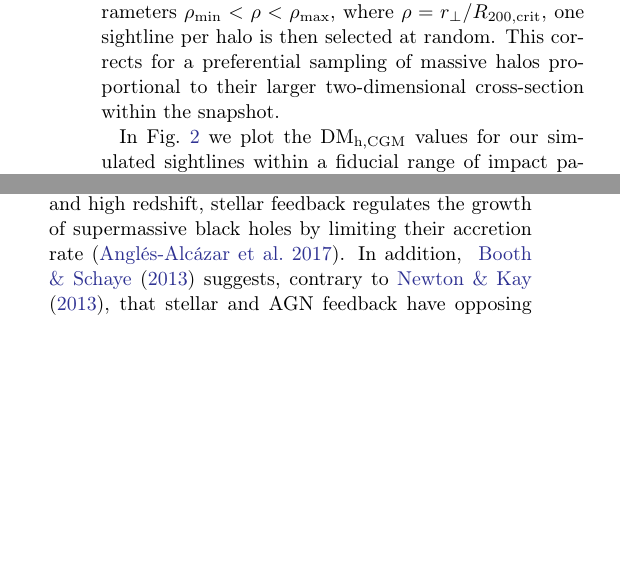
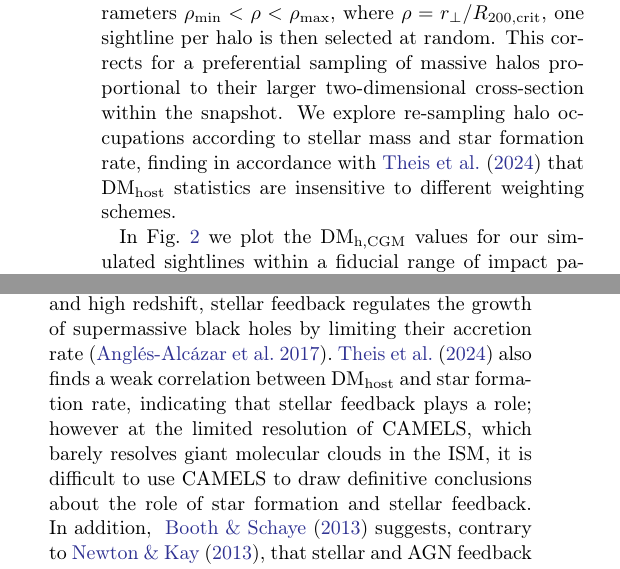
Before and after one commit to leungcalvin/kko_host_paper, a LaTeX paper (dmh_companion_paper.tex): two parts of the columns of pages 7 and 12 of 19, joined at a grey line, cut so that both start at the same text, the shorter picture padded with empty space. Compiled offline with pdfLaTeX.

Commit message:
added Theis et al

```diff
--- a/dmh_companion_paper.tex
+++ b/dmh_companion_paper.tex
@@ -371,7 +371,7 @@ We argue that for comparisons between simulated and observed FRB sightlines, thi
 One potential drawback is that our definition incurs a bias due to the mean gas density within the $25$ Mpc/h snapshot, but this on the order of $\lesssim 5$ pc cm$^{-3}$~\citep{medlock2024probing}. This bias can be subtracted, and with a $1/\sqrt{N}$ scaling of the uncertainties used in this work (Eq.~\ref{eq:sigma_i_def}), it is subdominant for fewer than $ N \lesssim 200$ data points.
 After removing sightlines intercepting more than one halo within its $R_\mathrm{200,crit}$, like in criteria 2 in \S~\ref{sec:sample}, each sightline can be unambiguously associated with the index of the nearest halo in the halo catalog.
 Then, within a range of normalized impact parameters $\rho_{\rm min} < \rho < \rho_{\rm max}$, where $\rho = r_\perp/R_\mathrm{200,crit}$, one sightline per halo is then selected at random.
-This corrects for a preferential sampling of massive halos proportional to their larger two-dimensional cross-section within the snapshot.
+This corrects for a preferential sampling of massive halos proportional to their larger two-dimensional cross-section within the snapshot. We explore re-sampling halo occupations according to stellar mass and star formation rate, finding in accordance with~\citet{theis2024galaxy} that \dmh\ statistics are insensitive to different weighting schemes.
 
 In Fig.~\ref{fig:camels} we plot the \dmhcgm\ values for our simulated sightlines within a fiducial range of impact parameters ($\rho_{\rm min} = 0.0 < \rho < 0.05 = \rho_{\rm max}$) as a function of stellar mass and feedback model. These predictions are slightly sensitive to the host offset distribution of FRBs: FRB sightlines highly offset from their gas halos may exclude a small portion of \dmhcgm\ from their sightlines~\citep[see Fig. 5 of][]{medlock2024probing}. Though highly-offset FRB sources at impact parameters of $\sim 5 R_\mathrm{eff}$ have been associated with their host galaxies~\citep{kirsten2022repeating,shah2024repeating,eftekhari2024massive}, these sources have been cut from our observational sample (criteria 3 in \S~\ref{sec:sample}); most FRBs have offsets of less than $\approx 2 R_\mathrm{eff}$~\citep[see Fig. 6 in][]{shannon2024commensal}. Given that the half-light radius $R_\mathrm{eff}$ is $\sim 0.015 R_\mathrm{200,crit}$\citep{kravtsov2013size}, we may conclude that $\rho \lesssim 0.03 R_\mathrm{200,crit}$ for FRB sightlines in Tab.~\ref{tab:sample}, even though the second component of the host offsets of some sources is not well-constrained by their highly elongated localization ellipses~\citep{chime2025catalog}.
 
@@ -482,7 +482,7 @@ On the other hand, as pointed out by~\citet{ni2023camels}, the principal differe
 
 It is possible that both stellar \emph{and} AGN feedback play a role in this mass range, since the reservoir of ionized gas in the CGM couples to both stellar and AGN feedback processes.
 This causes a complex interplay between star formation and AGN activity~\citep{2025ApJ...980...61M}.
-For instance, at low black hole masses and high redshift, stellar feedback regulates the growth of supermassive black holes by limiting their accretion rate~\citep{anglesalcazar2017black}.
+For instance, at low black hole masses and high redshift, stellar feedback regulates the growth of supermassive black holes by limiting their accretion rate~\citep{anglesalcazar2017black}.~\citet{theis2024galaxy} also finds a weak correlation between \dmh\ and star formation rate, indicating that stellar feedback plays a role; however at the limited resolution of CAMELS, which barely resolves giant molecular clouds in the ISM, it is difficult to use CAMELS to draw definitive conclusions about the role of star formation and stellar feedback.
 In addition, ~\citet{booth2013interaction} suggests, contrary to~\citet{newton2013study}, that stellar and AGN feedback have opposing influences on the star formation rate: it is plausible that similar competing effects may shape the $M^*-\dmh$ relation.
 Interestingly, the data point with the lowest value of \dmhm\ and highest stellar mass (FRB 20210807A) corresponds to a galaxy which exhibits both a high star formation rate and AGN activity~\citep{gordon2023demographics}.
 Omitting that data point from the fit (``No FRB 20210807D'' variant in Fig.~\ref{fig:params}) somewhat alleviates the statistical tension in $m$ values between observations and simulations to $\approx 3$ sigma, but does not change our conclusion that \dmhism\ contribution needs to have a negative slope with stellar mass to reconcile any of the three CAMELS simulations with the data.
```
Also changed, not shown: dmh_companion_paper.tex (2 more changed lines).
